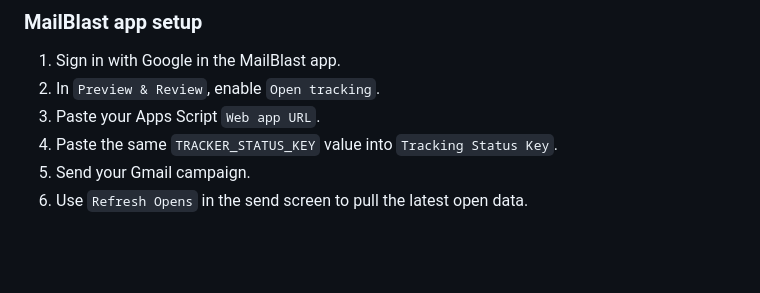
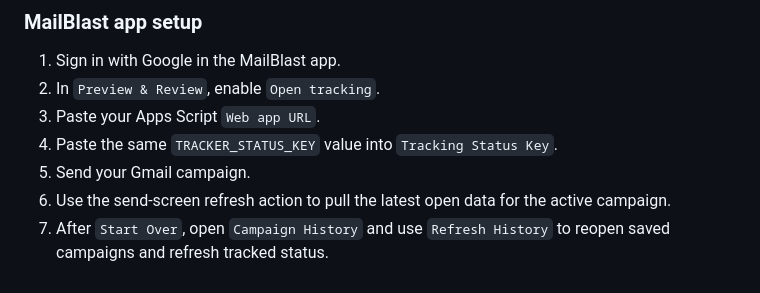
Before and after one commit to Sunny-0102/Reachout_Tool-main, a Markdown page: README.md, the part around one of its changes. GitHub-like rendering; blank space fills up the shorter version.

```diff
--- a/README.md
+++ b/README.md
@@ -103,4 +129,5 @@ This repo now includes optional Gmail open tracking in the app plus a lightweigh
 3. Paste your Apps Script `Web app URL`.
 4. Paste the same `TRACKER_STATUS_KEY` value into `Tracking Status Key`.
 5. Send your Gmail campaign.
-6. Use `Refresh Opens` in the send screen to pull the latest open data.
+6. Use the send-screen refresh action to pull the latest open data for the active campaign.
+7. After `Start Over`, open `Campaign History` and use `Refresh History` to reopen saved campaigns and refresh tracked status.
```
Also changed, not shown: other parts of README.md (+31 -5 lines).
